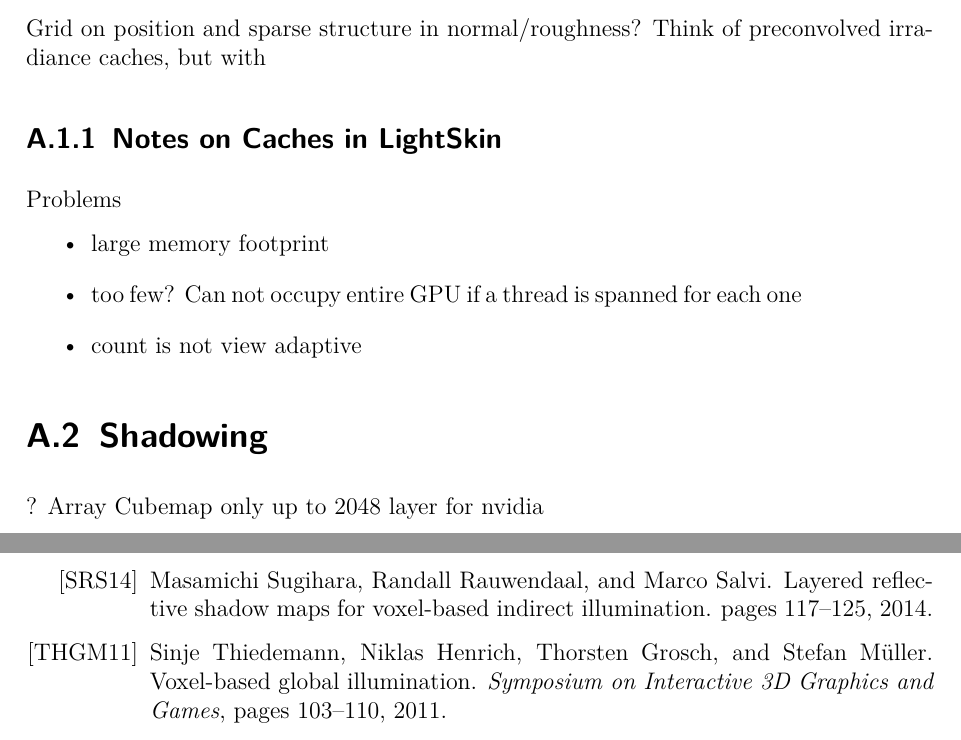
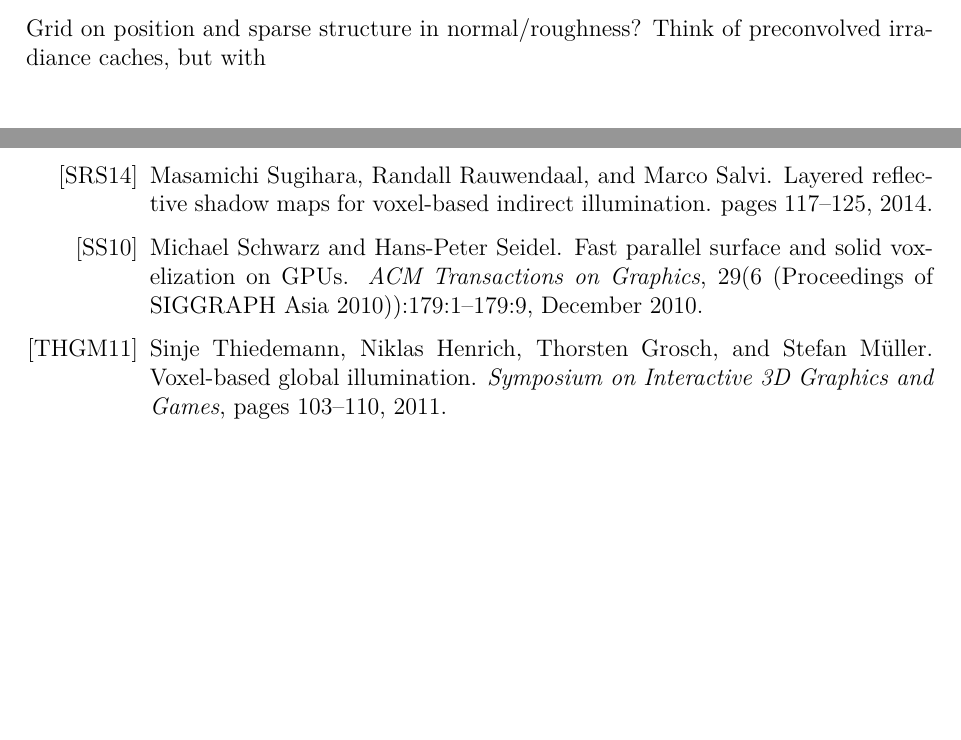
Before and after one commit to Wumpf/masterthesis, a LaTeX thesis (latex/thesis.tex, which reads latex/appendix-abandonedtech.tex, latex/bibliography.bib): two parts of pages 77 and 84 of 86, joined at a grey line, cut so that both start at the same text, the shorter picture padded with empty space. Compiled offline with pdfLaTeX; a missing font is replaced by an installed copy or a similar font.

```diff
--- a/latex/appendix-abandonedtech.tex
+++ b/latex/appendix-abandonedtech.tex
@@ -77,19 +77,14 @@
 
 Grid on position and sparse structure in normal/roughness? Think of preconvolved irradiance caches, but with
 
-\subsection{Notes on Caches in LightSkin}
-
-Problems
-\begin{easylist}[itemize]
-# large memory footprint
-# too few? Can not occupy entire GPU if a thread is spanned for each one
-# count is not view adaptive
-\end{easylist}
+%\subsection{Notes on Caches in LightSkin}
+%
+%Problems
+%\begin{easylist}[itemize]
+%# large memory footprint
+%# too few? Can not occupy entire GPU if a thread is spanned for each one
+%# count is not view adaptive
+%\end{easylist}
 
 
-\section{Shadowing}
-
-?
-Array Cubemap only up to 2048 layer for nvidia
-
 \end{document}
--- a/latex/bibliography.bib
+++ b/latex/bibliography.bib
@@ -696,3 +696,14 @@
    Note = {http://www.mitsuba-renderer.org},
    Title = {Mitsuba renderer}
 }
+
+@article{bib:solidvoxelization,
+    author  = {Michael Schwarz and Hans-Peter Seidel},
+    title   = {Fast Parallel Surface and Solid Voxelization on {GPUs}},
+    journal = {ACM Transactions on Graphics},
+    volume  = {29},
+    number  = {6} # { (Proceedings of SIGGRAPH Asia 2010)},
+    year    = {2010},
+    month   = dec,
+    pages   = {179:1-179:9}
+}
```
Also changed, not shown: latex/Evaluation.tex (+7 -5 lines), latex/Title.tex (+2 -2 lines).
